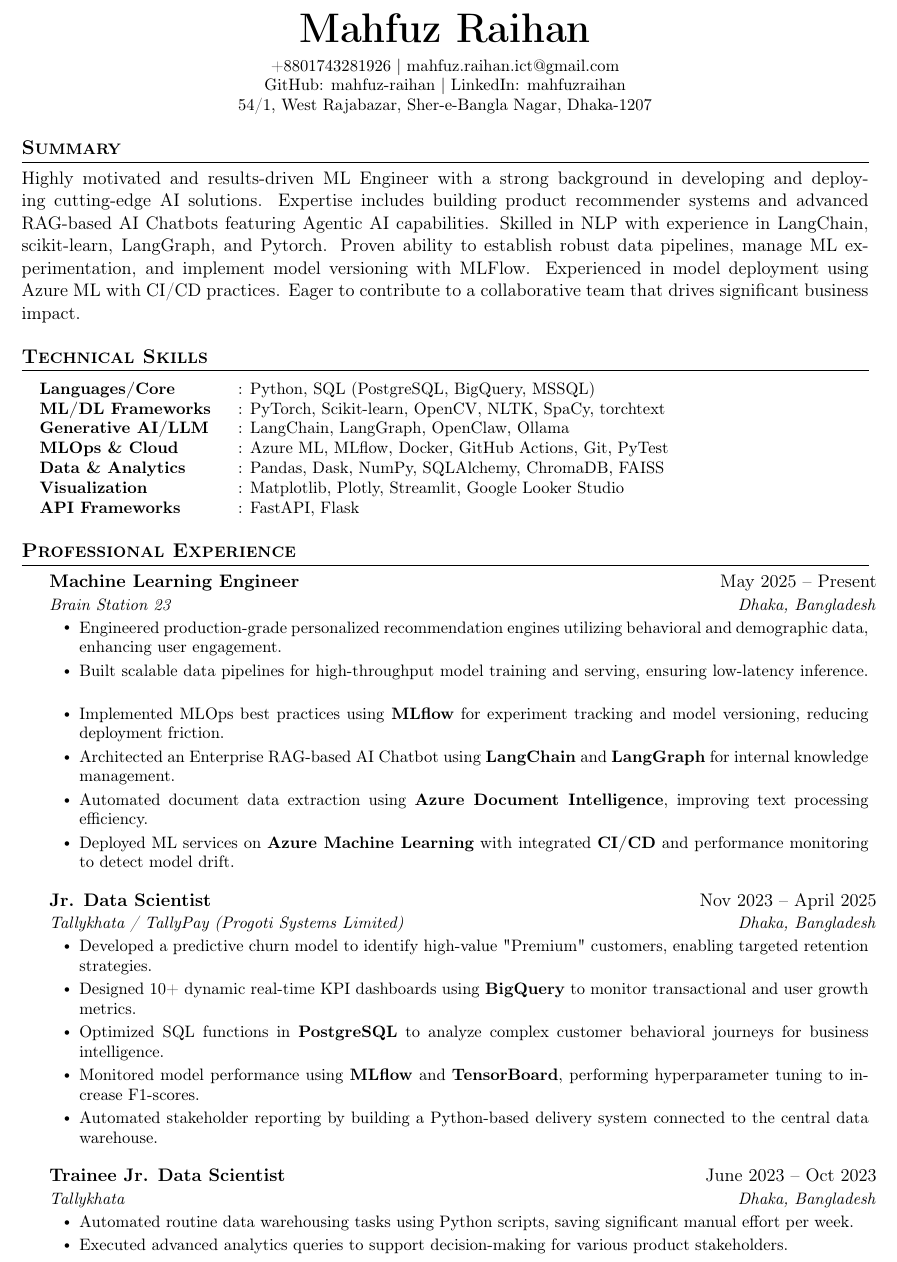
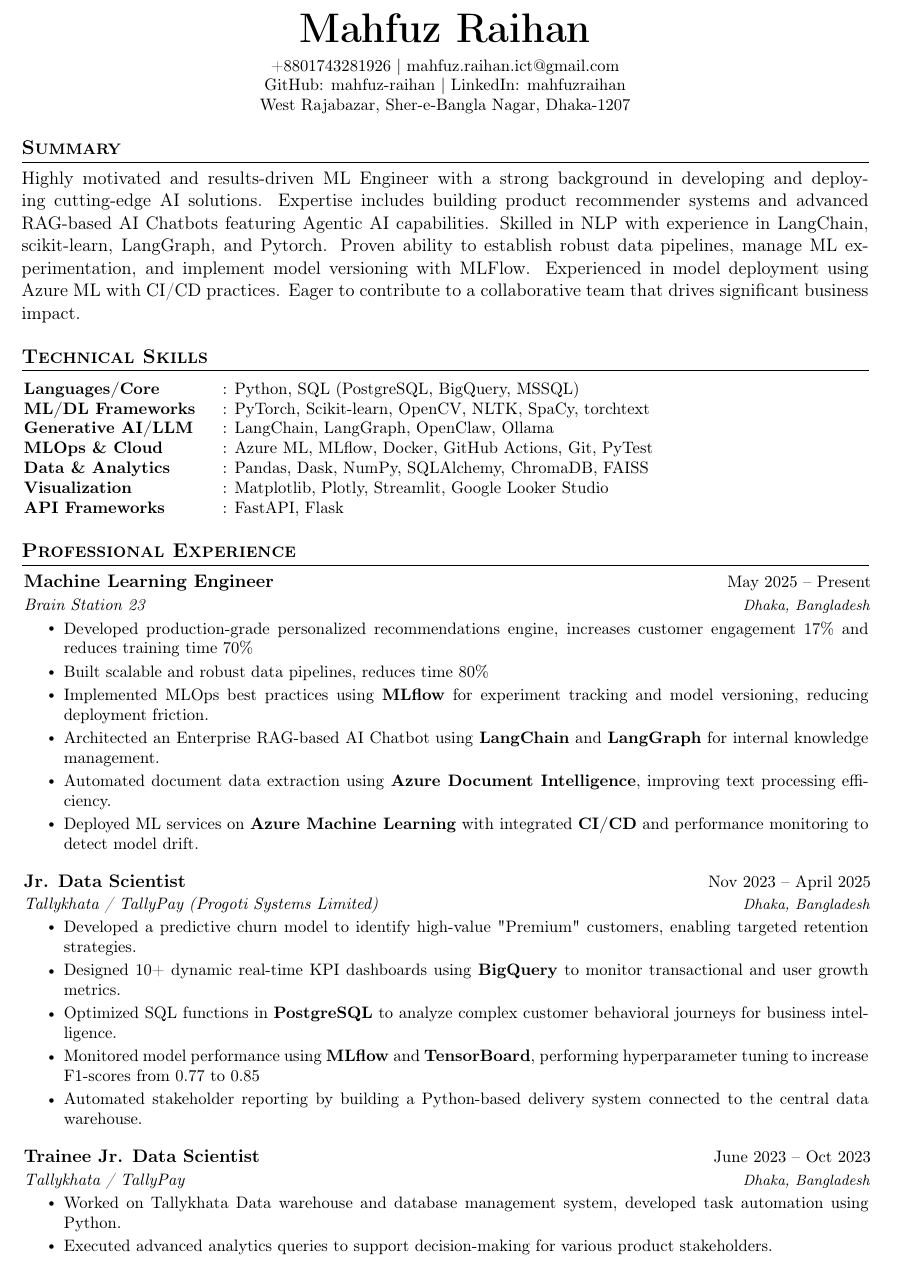
Before and after one commit to mahfuz-raihan/resume, a LaTeX document (main.tex): part of page 1 of 2, cut so that both start at the same text. Compiled offline with pdfLaTeX.

Commit message:
refactor: update CV layout with tighter margins, refined typography, and enriched experience descriptions with hyperlinks and performance metrics.

```diff
--- a/main.tex
+++ b/main.tex
@@ -29,16 +29,16 @@
 
 \newcommand{\resumeSubheading}[4]{
   \vspace{-2pt}\item
-    \begin{tabular*}{1.0\textwidth}[t]{l@{\extracolsep{\fill}}r}
-      \textbf{#1} & #2 \\
-      \textit{\small#3} & \textit{\small #4} \\
+    \begin{tabular*}{1.0\textwidth}[t]{@{}l@{\extracolsep{\fill}}r@{}}
+      \textbf{#1} & \small#2 \\
+      \textit{\small#3} & \textit{\footnotesize #4} \\
     \end{tabular*}\vspace{-7pt}
 }
 
 \newcommand{\resumeProjectHeading}[2]{
     \item
-    \begin{tabular*}{1.0\textwidth}{l@{\extracolsep{\fill}}r}
-      \small#1 & #2 \\
+    \begin{tabular*}{1.0\textwidth}{@{}l@{\extracolsep{\fill}}r@{}}
+      \small#1 & \small#2 \\
     \end{tabular*}\vspace{-7pt}
 }
 
@@ -51,7 +51,7 @@
     {\Huge \bfseries Mahfuz Raihan} \\ \vspace{5pt}
     \small +8801743281926 $|$ \href{mailto:mahfuz.raihan.ict@gmail.com}{mahfuz.raihan.ict@gmail.com} \\
     \href{https://github.com/mahfuz-raihan}{GitHub: mahfuz-raihan} $|$ \href{https://www.linkedin.com/in/mahfuzraihan/}{LinkedIn: mahfuzraihan} \\
-    \small 54/1, West Rajabazar, Sher-e-Bangla Nagar, Dhaka-1207
+    \small West Rajabazar, Sher-e-Bangla Nagar, Dhaka-1207
 \end{center}
 
 % --- SUMMARY ---
@@ -60,7 +60,7 @@
 
 % --- SKILLS ---
 \section{Technical Skills}
- \begin{itemize}[leftmargin=0.15in, label={}]
+ \begin{itemize}[leftmargin=0.02in, label={}]
     \small{\item{
      \begin{tabular}{@{}p{3.8cm} p{13.4cm}}
       \textbf{Languages/Core} & : Python, SQL (PostgreSQL, BigQuery, MSSQL)\\
@@ -76,14 +76,13 @@
 
 % --- EXPERIENCE ---
 \section{Professional Experience}
-  \begin{itemize}[leftmargin=0.15in, label={}]
-
+  \begin{itemize}[leftmargin=0.02in, label={}]
     \resumeSubheading
       {Machine Learning Engineer}{May 2025 -- Present}
-      {Brain Station 23}{Dhaka, Bangladesh}
+      {\href{https://brainstation-23.com}{Brain Station 23}}{Dhaka, Bangladesh}
       \begin{itemize}
-        \resumeItem{Engineered production-grade personalized recommendation engines utilizing behavioral and demographic data, enhancing user engagement.}
-        \resumeItem{Built scalable data pipelines for high-throughput model training and serving, ensuring low-latency inference.}
+        \resumeItem{Developed production-grade personalized recommendations engine, increases customer engagement 17\% and reduces training time 70\%}
+        \resumeItem{Built scalable and robust data pipelines, reduces time 80\%}
         \resumeItem{Implemented MLOps best practices using \textbf{MLflow} for experiment tracking and model versioning, reducing deployment friction.}
         \resumeItem{Architected an Enterprise RAG-based AI Chatbot using \textbf{LangChain} and \textbf{LangGraph} for internal knowledge management.}
         \resumeItem{Automated document data extraction using \textbf{Azure Document Intelligence}, improving text processing efficiency.}
@@ -92,20 +91,20 @@
 
     \resumeSubheading
       {Jr. Data Scientist}{Nov 2023 -- April 2025}
-      {Tallykhata / TallyPay (Progoti Systems Limited)}{Dhaka, Bangladesh}
+      {\href{https://www.tallykhata.com/en/home-eng/}{Tallykhata / TallyPay (Progoti Systems Limited)}}{Dhaka, Bangladesh}
       \begin{itemize}
         \resumeItem{Developed a predictive churn model to identify high-value "Premium" customers, enabling targeted retention strategies.}
         \resumeItem{Designed 10+ dynamic real-time KPI dashboards using \textbf{BigQuery} to monitor transactional and user growth metrics.}
         \resumeItem{Optimized SQL functions in \textbf{PostgreSQL} to analyze complex customer behavioral journeys for business intelligence.}
-        \resumeItem{Monitored model performance using \textbf{MLflow} and \textbf{TensorBoard}, performing hyperparameter tuning to increase F1-scores.}
+        \resumeItem{Monitored model performance using \textbf{MLflow} and \textbf{TensorBoard}, performing hyperparameter tuning to increase F1-scores from 0.77 to 0.85}
         \resumeItem{Automated stakeholder reporting by building a Python-based delivery system connected to the central data warehouse.}
       \end{itemize}
 
     \resumeSubheading
       {Trainee Jr. Data Scientist}{June 2023 -- Oct 2023}
-      {Tallykhata}{Dhaka, Bangladesh}
+      {\href{https://www.tallykhata.com/en/home-eng/}Tallykhata / TallyPay}{Dhaka, Bangladesh}
       \begin{itemize}
-        \resumeItem{Automated routine data warehousing tasks using Python scripts, saving significant manual effort per week.}
+        \resumeItem{Worked on Tallykhata Data warehouse and database management system, developed task automation using Python.}
         \resumeItem{Executed advanced analytics queries to support decision-making for various product stakeholders.}
       \end{itemize}
 
```
